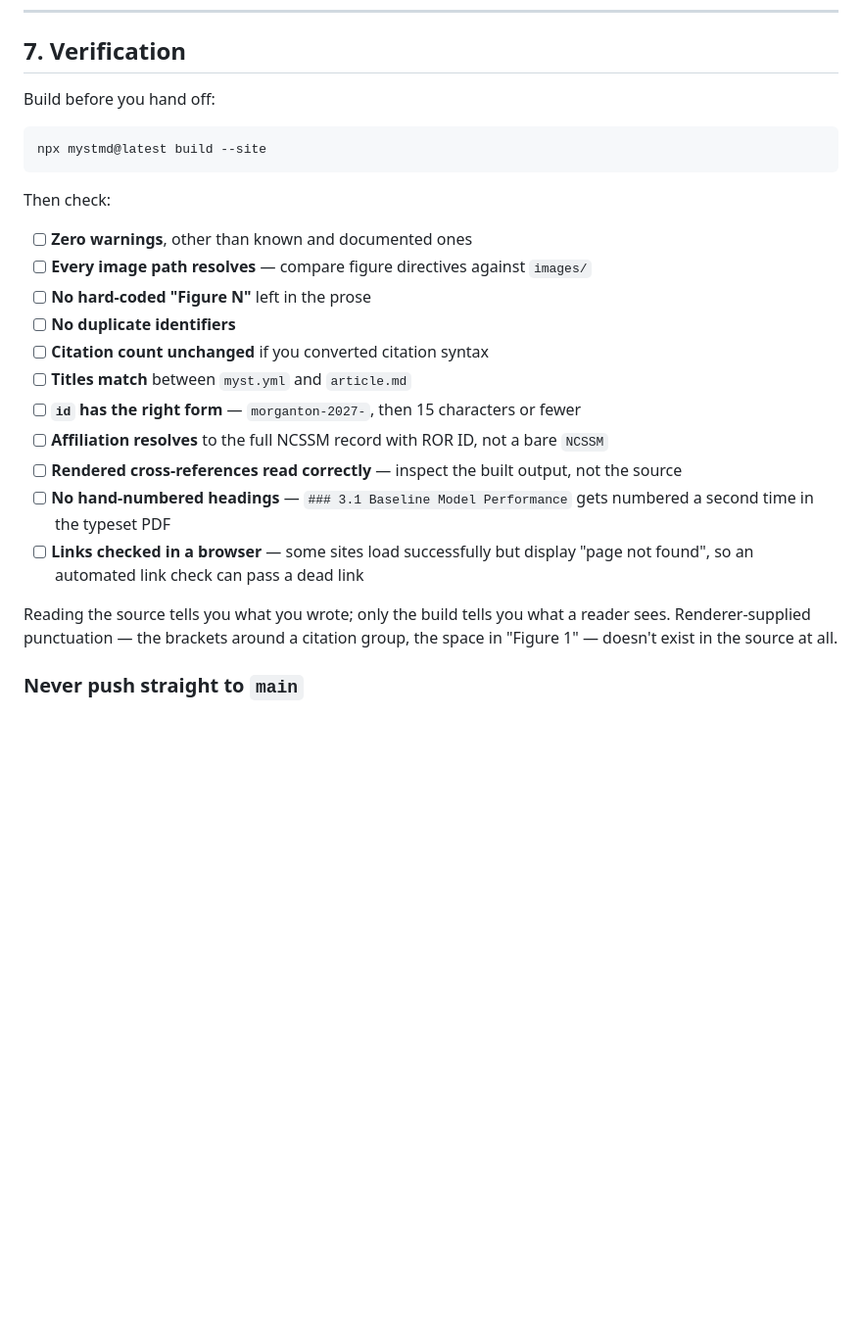
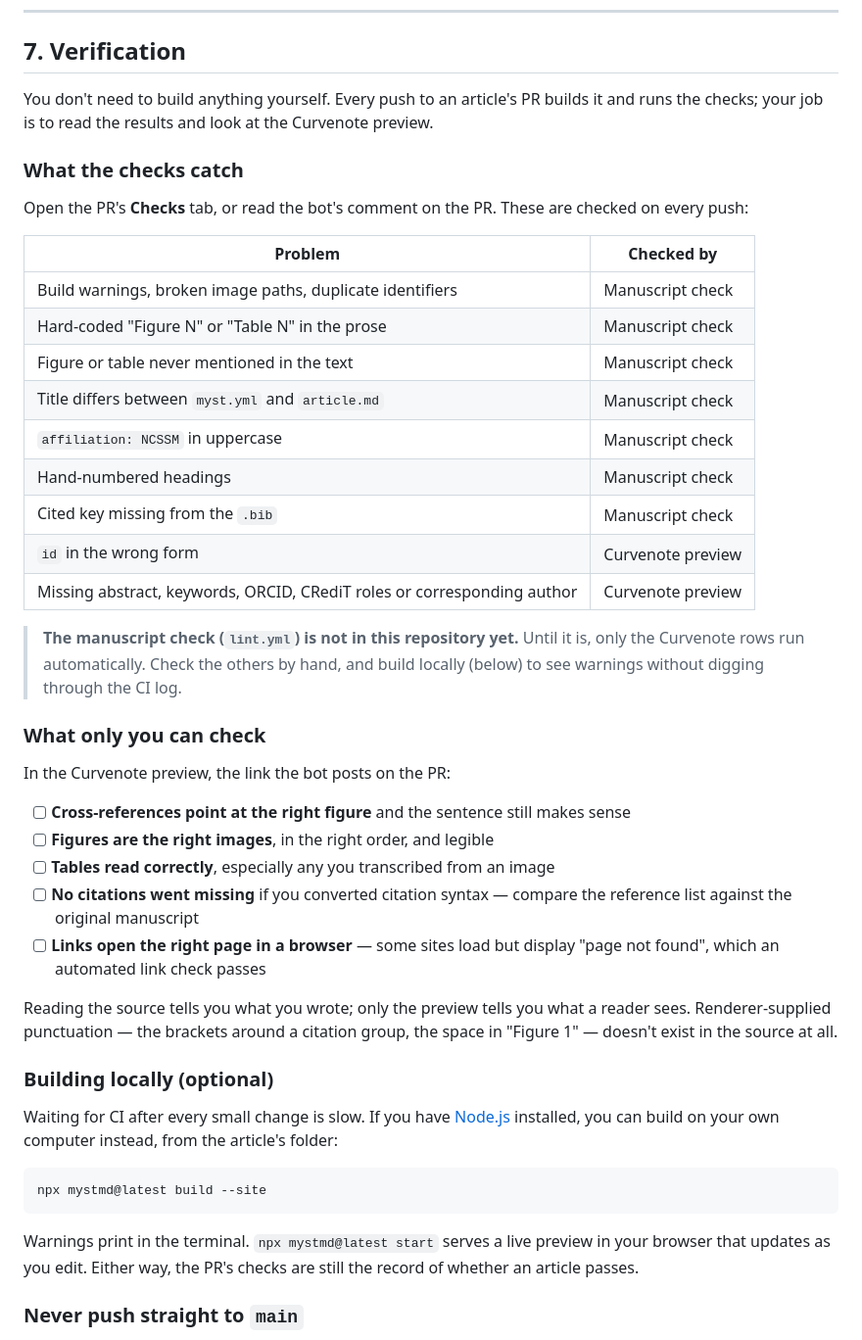
Before and after one commit to ncssm/morgantonscientific2027, a Markdown page: docs/layout-editor-guide.md, the part around the change. Shown at 98% size. Drawn GitHub-style; blank space fills up the shorter version.

Commit message:
Layout guide: let CI do the mechanical verification
Split the checklist into what the PR's checks catch and what only a
person reading the preview can check, and make the local npx build an
optional shortcut. Say plainly that the manuscript check isn't in the
repository yet, so until it is those rows are checked by hand.

Co-Authored-By: Claude Opus 5.5 <noreply@anthropic.com>

````diff
--- a/docs/layout-editor-guide.md
+++ b/docs/layout-editor-guide.md
@@ -331,31 +331,57 @@ one exists.
 
 ## 7. Verification
 
-Build before you hand off:
+You don't need to build anything yourself. Every push to an article's PR builds it and runs the
+checks; your job is to read the results and look at the Curvenote preview.
+
+### What the checks catch
+
+Open the PR's **Checks** tab, or read the bot's comment on the PR. These are checked on every push:
+
+| Problem | Checked by |
+|---|---|
+| Build warnings, broken image paths, duplicate identifiers | Manuscript check |
+| Hard-coded "Figure N" or "Table N" in the prose | Manuscript check |
+| Figure or table never mentioned in the text | Manuscript check |
+| Title differs between `myst.yml` and `article.md` | Manuscript check |
+| `affiliation: NCSSM` in uppercase | Manuscript check |
+| Hand-numbered headings | Manuscript check |
+| Cited key missing from the `.bib` | Manuscript check |
+| `id` in the wrong form | Curvenote preview |
+| Missing abstract, keywords, ORCID, CRediT roles or corresponding author | Curvenote preview |
+
+> **The manuscript check (`lint.yml`) is not in this repository yet.** Until it is, only the
+> Curvenote rows run automatically. Check the others by hand, and build locally (below) to see
+> warnings without digging through the CI log.
+
+### What only you can check
+
+In the Curvenote preview, the link the bot posts on the PR:
+
+- [ ] **Cross-references point at the right figure** and the sentence still makes sense
+- [ ] **Figures are the right images**, in the right order, and legible
+- [ ] **Tables read correctly**, especially any you transcribed from an image
+- [ ] **No citations went missing** if you converted citation syntax — compare the reference list
+      against the original manuscript
+- [ ] **Links open the right page in a browser** — some sites load but display "page not found",
+      which an automated link check passes
+
+Reading the source tells you what you wrote; only the preview tells you what a reader sees.
+Renderer-supplied punctuation — the brackets around a citation group, the space in "Figure 1" —
+doesn't exist in the source at all.
+
+### Building locally (optional)
+
+Waiting for CI after every small change is slow. If you have [Node.js](https://nodejs.org)
+installed, you can build on your own computer instead, from the article's folder:
 
 ```bash
 npx mystmd@latest build --site
 ```
 
-Then check:
-
-- [ ] **Zero warnings**, other than known and documented ones
-- [ ] **Every image path resolves** — compare figure directives against `images/`
-- [ ] **No hard-coded "Figure N"** left in the prose
-- [ ] **No duplicate identifiers**
-- [ ] **Citation count unchanged** if you converted citation syntax
-- [ ] **Titles match** between `myst.yml` and `article.md`
-- [ ] **`id` has the right form** — `morganton-2027-`, then 15 characters or fewer
-- [ ] **Affiliation resolves** to the full NCSSM record with ROR ID, not a bare `NCSSM`
-- [ ] **Rendered cross-references read correctly** — inspect the built output, not the source
-- [ ] **No hand-numbered headings** — `### 3.1 Baseline Model Performance` gets numbered a second
-      time in the typeset PDF
-- [ ] **Links checked in a browser** — some sites load successfully but display "page not found",
-      so an automated link check can pass a dead link
-
-Reading the source tells you what you wrote; only the build tells you what a reader sees.
-Renderer-supplied punctuation — the brackets around a citation group, the space in "Figure 1" —
-doesn't exist in the source at all.
+Warnings print in the terminal. `npx mystmd@latest start` serves a live preview in your browser
+that updates as you edit. Either way, the PR's checks are still the record of whether an article
+passes.
 
 ### Never push straight to `main`
 
````
